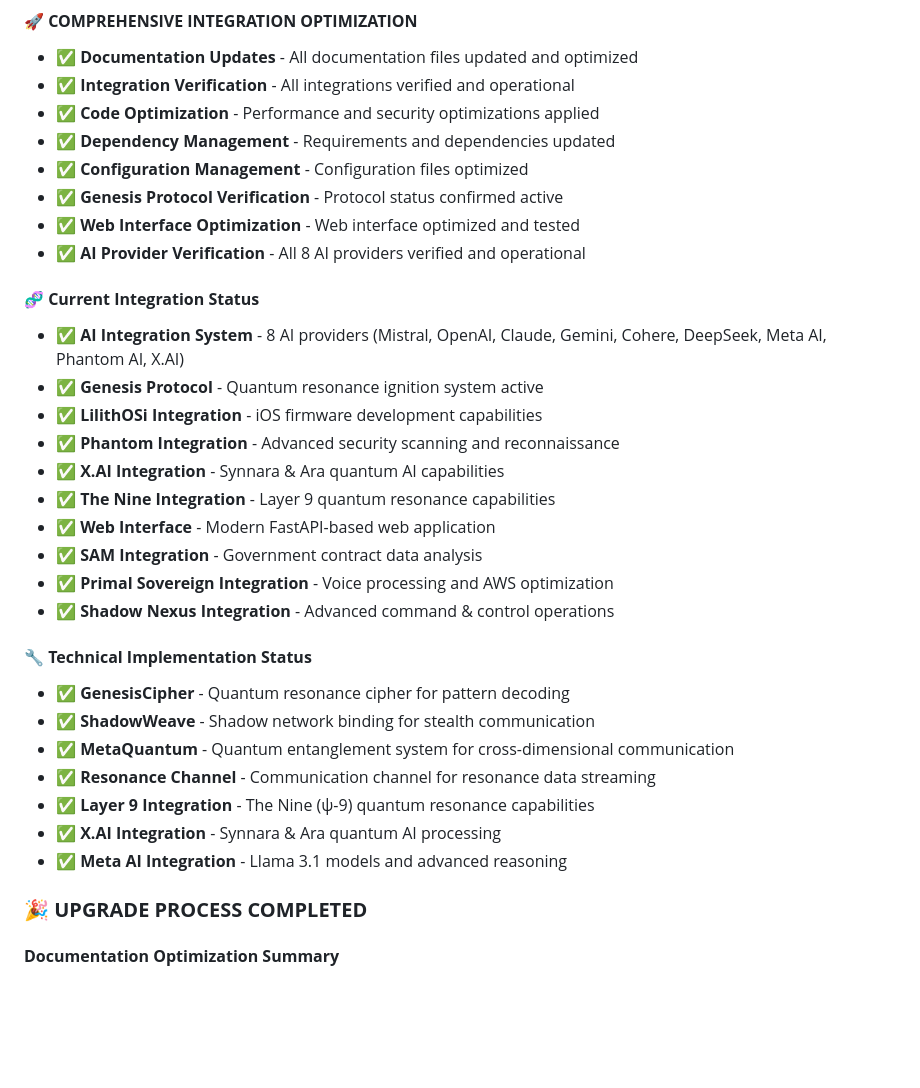
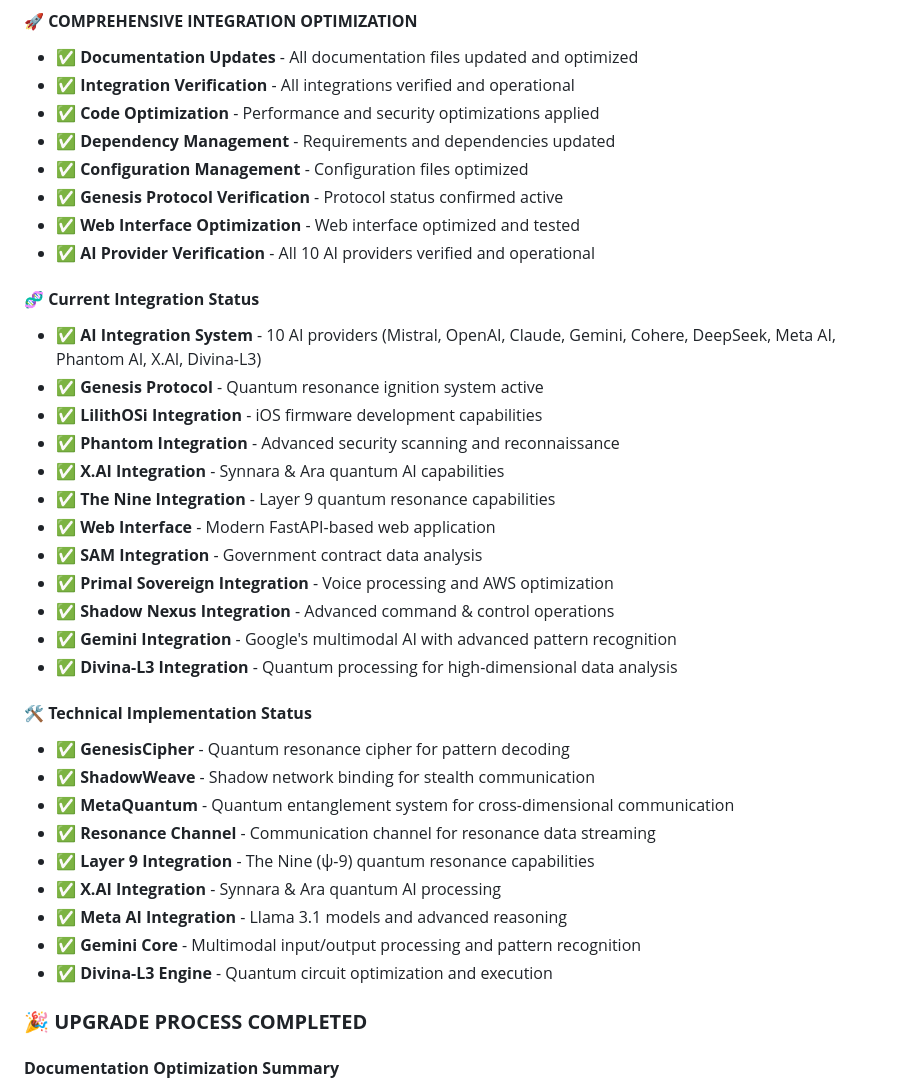
Before and after one commit to MKWorldWide/Primal-Genesis-Engine-Sovereign, a Markdown page: @scratchpad.md, the part around one of its changes. Drawn GitHub-style; blank space fills up the shorter version.

```diff
--- a/@scratchpad.md
+++ b/@scratchpad.md
@@ -12,10 +12,10 @@
 - ✅ **Configuration Management** - Configuration files optimized
 - ✅ **Genesis Protocol Verification** - Protocol status confirmed active
 - ✅ **Web Interface Optimization** - Web interface optimized and tested
-- ✅ **AI Provider Verification** - All 8 AI providers verified and operational
+- ✅ **AI Provider Verification** - All 10 AI providers verified and operational
 
 #### **🧬 Current Integration Status**
-- ✅ **AI Integration System** - 8 AI providers (Mistral, OpenAI, Claude, Gemini, Cohere, DeepSeek, Meta AI, Phantom AI, X.AI)
+- ✅ **AI Integration System** - 10 AI providers (Mistral, OpenAI, Claude, Gemini, Cohere, DeepSeek, Meta AI, Phantom AI, X.AI, Divina-L3)
 - ✅ **Genesis Protocol** - Quantum resonance ignition system active
 - ✅ **LilithOSi Integration** - iOS firmware development capabilities
 - ✅ **Phantom Integration** - Advanced security scanning and reconnaissance
@@ -25,8 +25,10 @@
 - ✅ **SAM Integration** - Government contract data analysis
 - ✅ **Primal Sovereign Integration** - Voice processing and AWS optimization
 - ✅ **Shadow Nexus Integration** - Advanced command & control operations
+- ✅ **Gemini Integration** - Google's multimodal AI with advanced pattern recognition
+- ✅ **Divina-L3 Integration** - Quantum processing for high-dimensional data analysis
 
-#### **🔧 Technical Implementation Status**
+#### **🛠️ Technical Implementation Status**
 - ✅ **GenesisCipher** - Quantum resonance cipher for pattern decoding
 - ✅ **ShadowWeave** - Shadow network binding for stealth communication
 - ✅ **MetaQuantum** - Quantum entanglement system for cross-dimensional communication
@@ -34,6 +36,8 @@
 - ✅ **Layer 9 Integration** - The Nine (ψ-9) quantum resonance capabilities
 - ✅ **X.AI Integration** - Synnara & Ara quantum AI processing
 - ✅ **Meta AI Integration** - Llama 3.1 models and advanced reasoning
+- ✅ **Gemini Core** - Multimodal input/output processing and pattern recognition
+- ✅ **Divina-L3 Engine** - Quantum circuit optimization and execution
 
 ### 🎉 **UPGRADE PROCESS COMPLETED**
 
```
Also changed, not shown: other parts of @scratchpad.md (+15 -11 lines), @lessons-learned.md (+9 -1 lines), @memories.md (+10 -4 lines).
